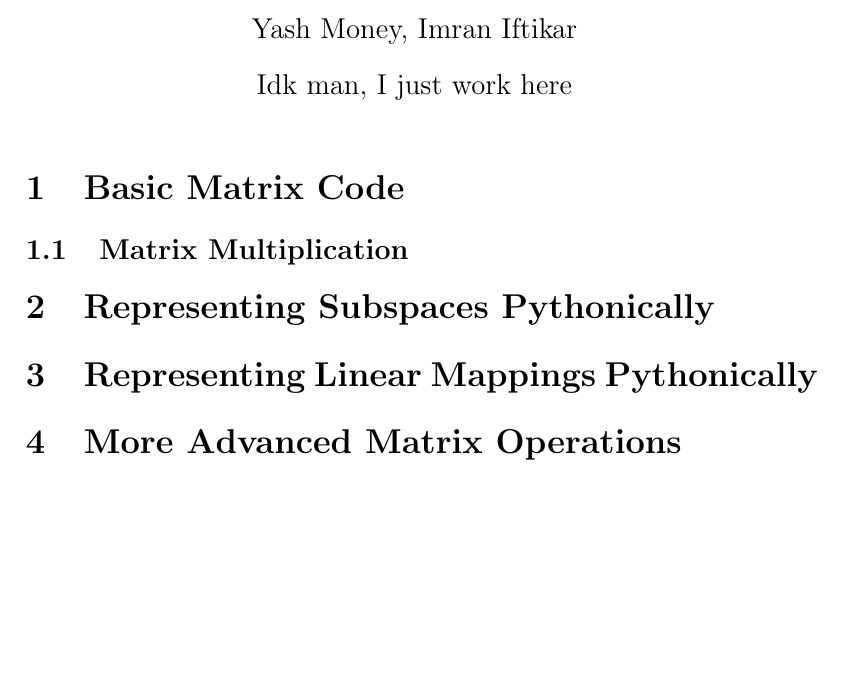
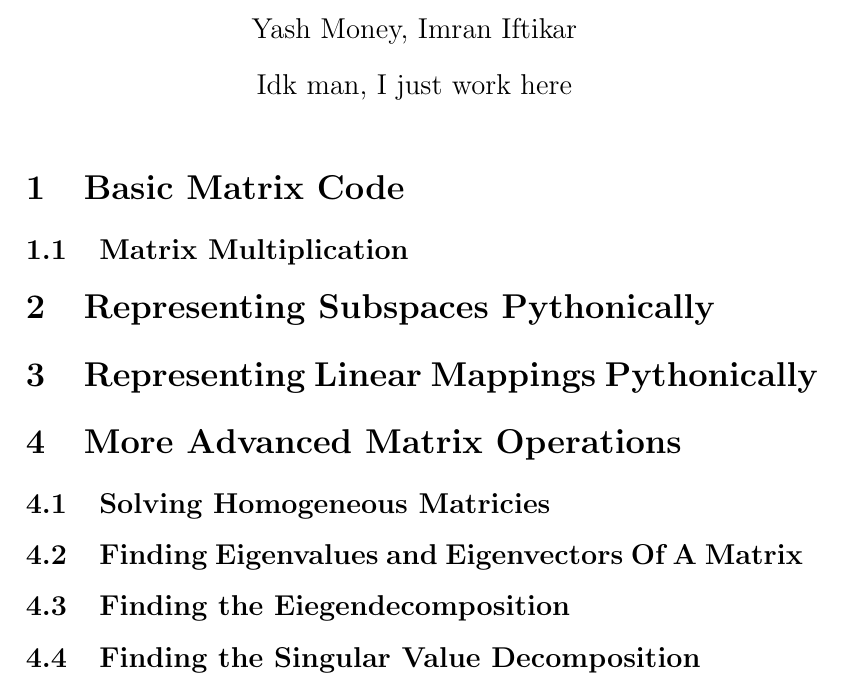
Before and after one commit to InfiniteInbox/Intersession_ml_math, a LaTeX document (writing/code_doc.tex): part of the page, cut so that both start at the same text, the shorter picture padded with empty space. Compiled offline with pdfLaTeX.

Commit message:
added some shi

```diff
--- a/writing/code_doc.tex
+++ b/writing/code_doc.tex
@@ -44,4 +44,12 @@
 
 \section{More Advanced Matrix Operations}
 
+\subsection{Solving Homogeneous Matricies}
+
+\subsection{Finding Eigenvalues and Eigenvectors Of A Matrix}
+
+\subsection{Finding the Eiegendecomposition}
+
+\subsection{Finding the Singular Value Decomposition}
+
 \end{document}
```
Also changed, not shown: writing/code_doc.pdf, 5 other files.
